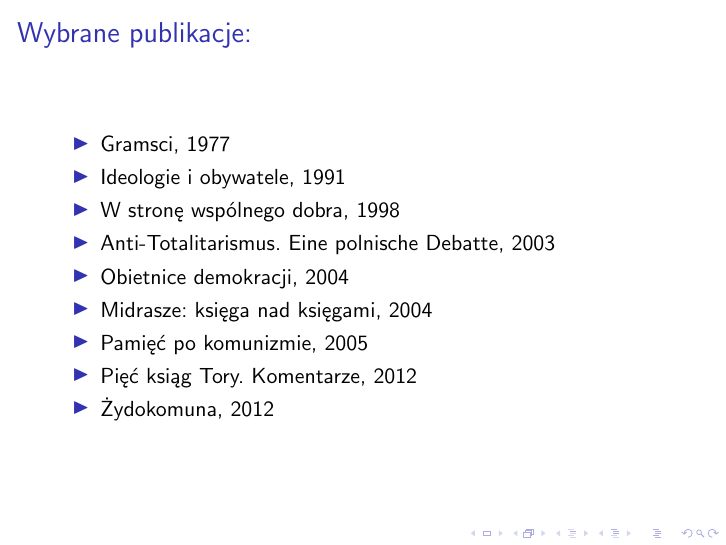
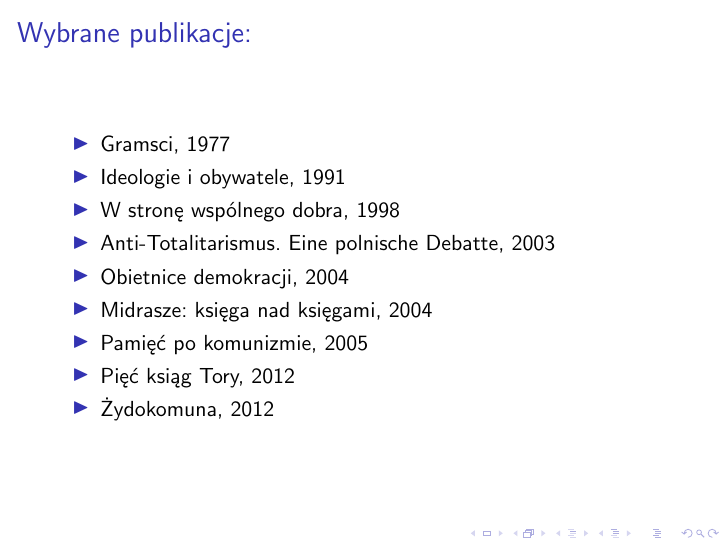
Before and after one commit to Vadner44/ProgUzytkowe, LaTeX slides (latex/prezentacja.tex): page 19 of 21. Compiled offline with pdfLaTeX.

Commit message:
Dodanie prezentacji

```diff
--- a/latex/prezentacja.tex
+++ b/latex/prezentacja.tex
@@ -61,7 +61,7 @@ Jest członkiem Stowarzyszenia Pisarzy Polskich. Był w kolegiach redakcyjnych
 \item Obietnice demokracji, 2004 \pause
 \item Midrasze: księga nad księgami, 2004 \pause
 \item Pamięć po komunizmie, 2005 \pause
-\item Pięć ksiąg Tory. Komentarze, 2012 \pause
+\item Pięć ksiąg Tory, 2012 \pause
 \item Żydokomuna, 2012
 \end {itemize}
 \end {frame}
```
Also changed, not shown: latex/prezentacja.pdf.
